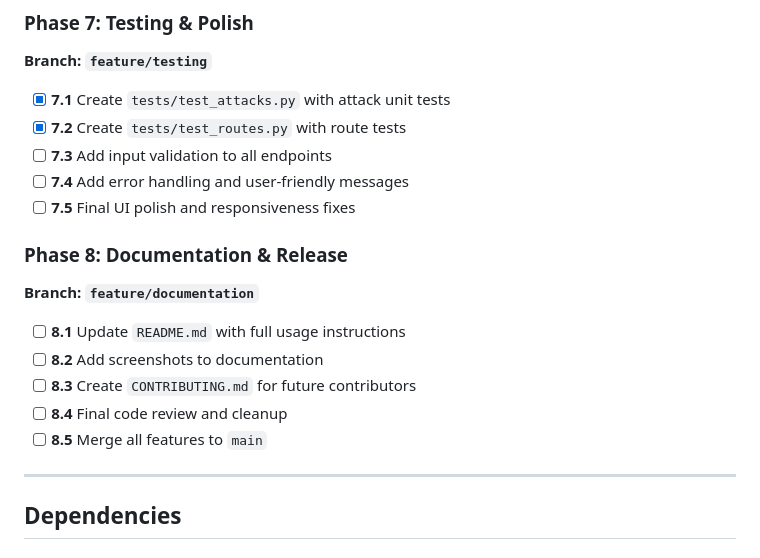
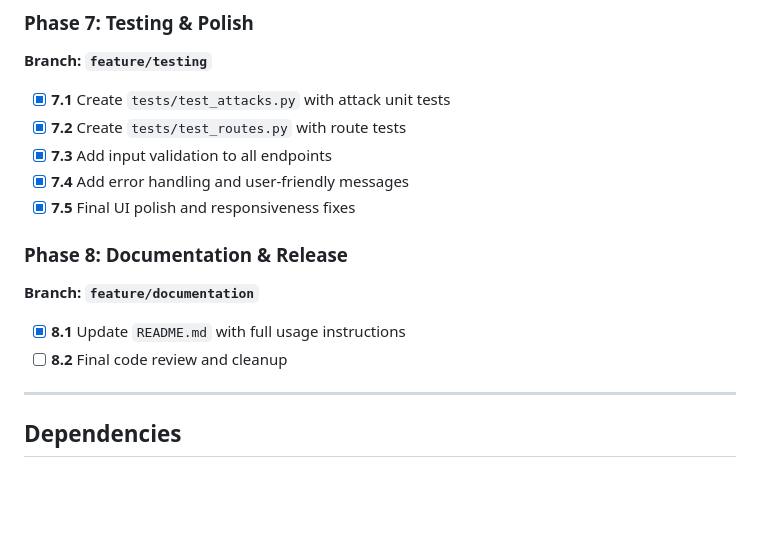
Before and after one commit to Anurag080102/attack-sim, a Markdown page: .github/instructions/owasp-attacks-implementation.instructions.md, the part around one of its changes. GitHub-like rendering; blank space fills up the shorter version.

Commit message:
docs(todo): Mark 8.1 as complete.
Refs: #feature/documentation

```diff
--- a/.github/instructions/owasp-attacks-implementation.instructions.md
+++ b/.github/instructions/owasp-attacks-implementation.instructions.md
@@ -334,18 +334,15 @@ Refs: #feature/project-setup"
 
 - [x] **7.1** Create `tests/test_attacks.py` with attack unit tests
 - [x] **7.2** Create `tests/test_routes.py` with route tests
-- [ ] **7.3** Add input validation to all endpoints
-- [ ] **7.4** Add error handling and user-friendly messages
-- [ ] **7.5** Final UI polish and responsiveness fixes
+- [x] **7.3** Add input validation to all endpoints
+- [x] **7.4** Add error handling and user-friendly messages
+- [x] **7.5** Final UI polish and responsiveness fixes
 
 ### Phase 8: Documentation & Release
 **Branch: `feature/documentation`**
 
-- [ ] **8.1** Update `README.md` with full usage instructions
-- [ ] **8.2** Add screenshots to documentation
-- [ ] **8.3** Create `CONTRIBUTING.md` for future contributors
-- [ ] **8.4** Final code review and cleanup
-- [ ] **8.5** Merge all features to `main`
+- [x] **8.1** Update `README.md` with full usage instructions
+- [ ] **8.2** Final code review and cleanup
 
 ---
 
```
Also changed, not shown: other parts of .github/instructions/owasp-attacks-implementation.instructions.md (+2 -2 lines).
